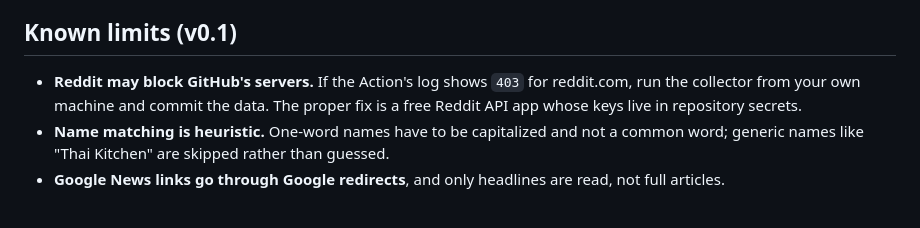
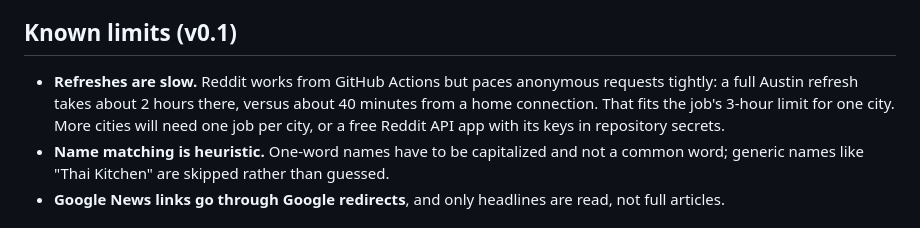
Before and after one commit to davischamann-alt/hearsay, a Markdown page: README.md, the part around the change. Drawn GitHub-style.

Commit message:
README: Reddit works from GitHub Actions, just slowly
Co-Authored-By: Claude Opus 5.5 <noreply@anthropic.com>

```diff
--- a/README.md
+++ b/README.md
@@ -64,7 +64,7 @@ National chains live in `data/chains.json`, as normalized names: lowercase, no a
 
 ## Known limits (v0.1)
 
-- **Reddit may block GitHub's servers.** If the Action's log shows `403` for reddit.com, run the collector from your own machine and commit the data. The proper fix is a free Reddit API app whose keys live in repository secrets.
+- **Refreshes are slow.** Reddit works from GitHub Actions but paces anonymous requests tightly: a full Austin refresh takes about 2 hours there, versus about 40 minutes from a home connection. That fits the job's 3-hour limit for one city. More cities will need one job per city, or a free Reddit API app with its keys in repository secrets.
 - **Name matching is heuristic.** One-word names have to be capitalized and not a common word; generic names like "Thai Kitchen" are skipped rather than guessed.
 - **Google News links go through Google redirects**, and only headlines are read, not full articles.
 
```
